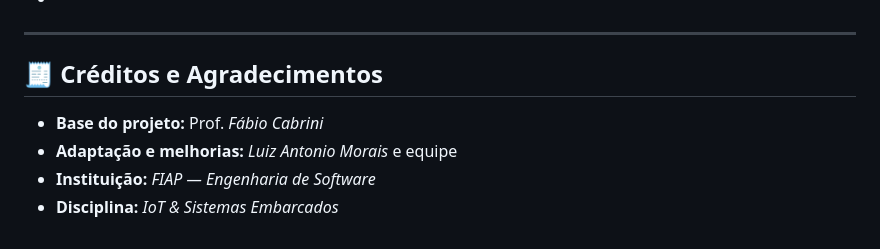
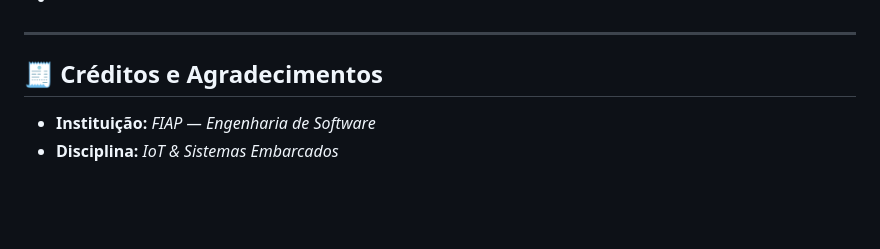
Before and after one commit to Luiz8734/Projeto_IoT_Placar_Jogo, a Markdown page: Readme.md, the part around the change. Rendered like a GitHub page; blank space fills up the shorter version.

Commit message:
Remove credits and acknowledgments section
Removed credits for project base and adaptations.

```diff
--- a/Readme.md
+++ b/Readme.md
@@ -640,7 +640,5 @@ O vídeo demonstra:
 
 ## 🧾 Créditos e Agradecimentos
 
-- **Base do projeto:** Prof. *Fábio Cabrini*
-- **Adaptação e melhorias:** *Luiz Antonio Morais* e equipe
 - **Instituição:** *FIAP — Engenharia de Software*
 - **Disciplina:** *IoT & Sistemas Embarcados*
```
